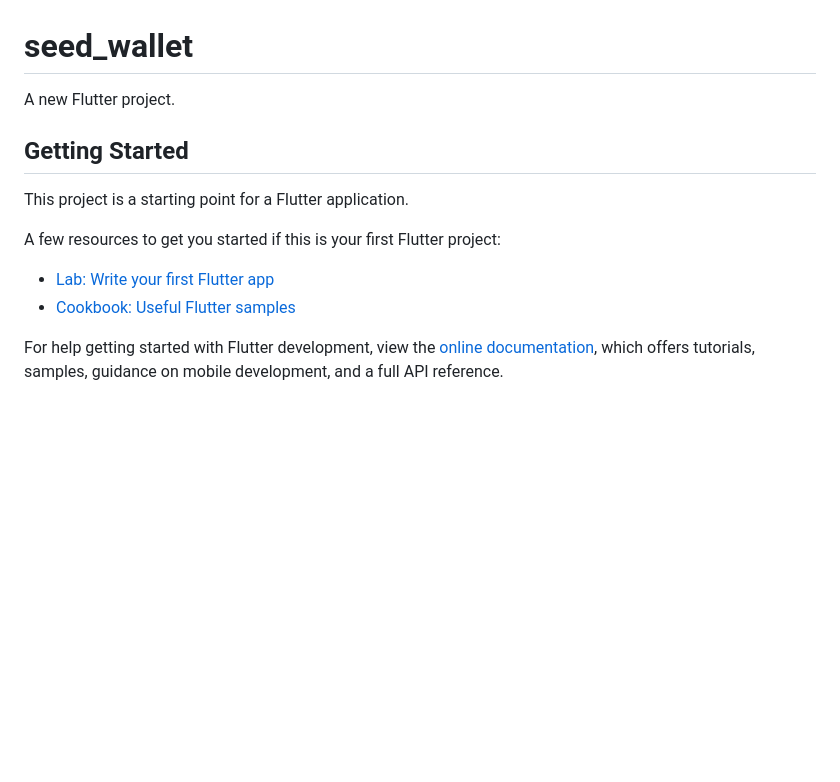
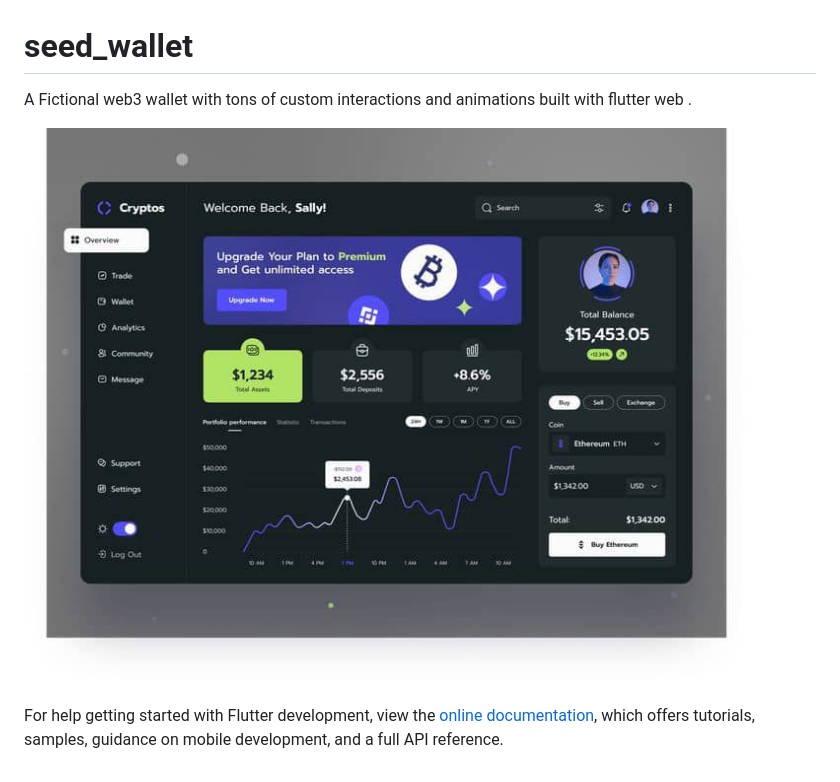
Before and after one commit to Elvisnc9/Seed, a Markdown page: seed_wallet/README.md, the part around the change. Drawn GitHub-style; pictures changed too: seed_wallet/assets/Images/Seed Deisgn.jpg (added); blank space fills up the shorter version.

```diff
--- a/seed_wallet/README.md
+++ b/seed_wallet/README.md
@@ -1,15 +1,15 @@
 # seed_wallet
 
-A new Flutter project.
+A Fictional web3 wallet with tons of custom interactions and animations built with flutter web .
 
-## Getting Started
 
-This project is a starting point for a Flutter application.
 
-A few resources to get you started if this is your first Flutter project:
+![User Interface](./assets/Images/Seed%20Deisgn.jpg)
 
-- [Lab: Write your first Flutter app](https://docs.flutter.dev/get-started/codelab)
-- [Cookbook: Useful Flutter samples](https://docs.flutter.dev/cookbook)
+
+
+
+
 
 For help getting started with Flutter development, view the
 [online documentation](https://docs.flutter.dev/), which offers tutorials,
```
